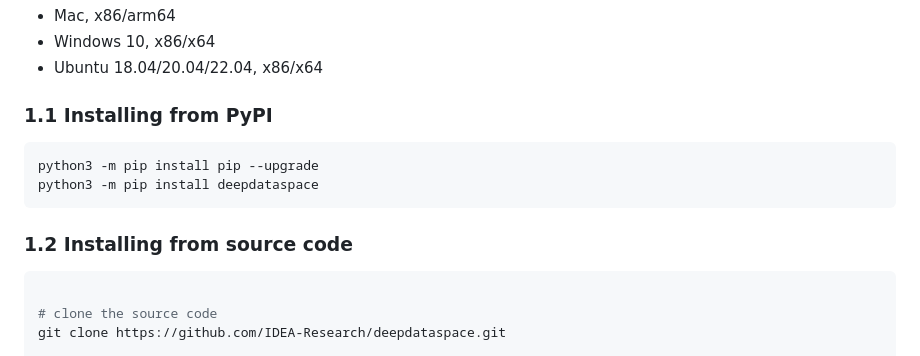
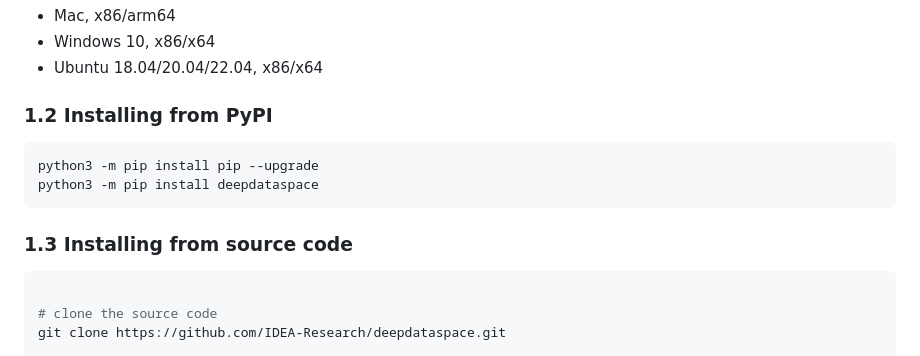
Before and after one commit to IDEA-Research/deepdataspace, a Markdown page: README.md, the part around the change. GitHub-like rendering.

Commit message:
docs: fix README title error

````diff
--- a/README.md
+++ b/README.md
@@ -47,14 +47,14 @@ DeepDataSpace(DDS) requires **Python 3.8 - 3.10** and runs on the following plat
 - Windows 10, x86/x64
 - Ubuntu 18.04/20.04/22.04, x86/x64
 
-### 1.1 Installing from PyPI
+### 1.2 Installing from PyPI
 
 ```bash
 python3 -m pip install pip --upgrade
 python3 -m pip install deepdataspace
 ```
 
-### 1.2 Installing from source code
+### 1.3 Installing from source code
 
 ```bash
 
````
